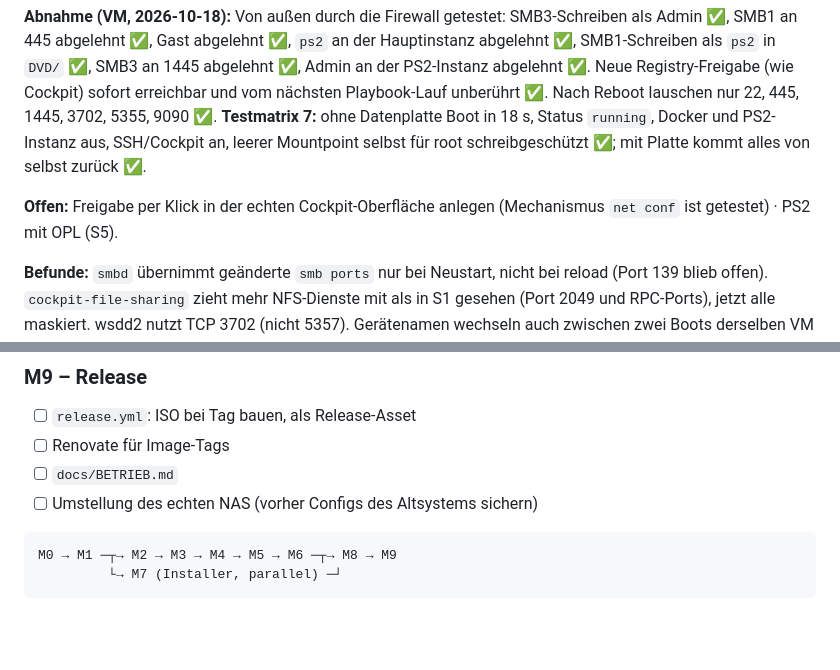
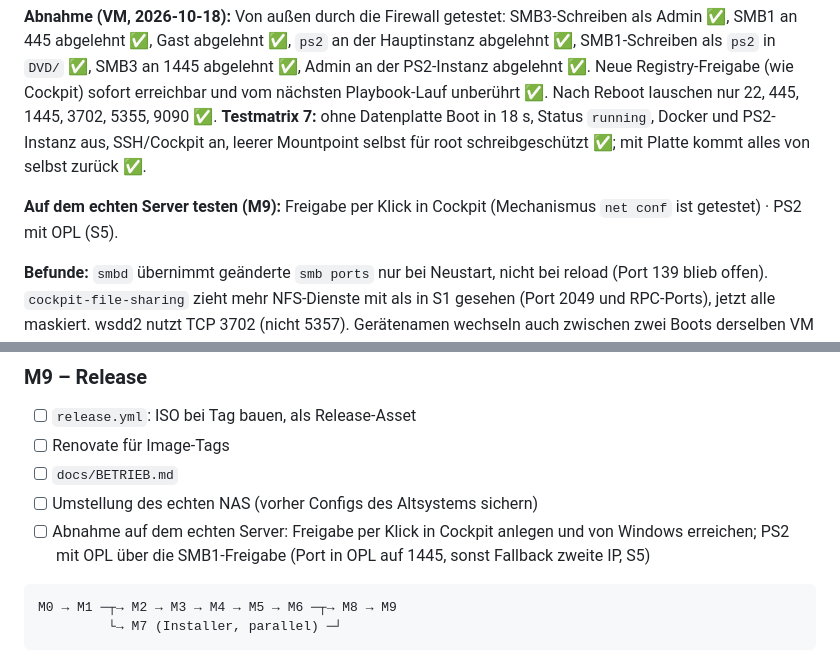
Before and after one commit to D-A-W-N/homeserver, a Markdown page: docs/PLAN.md, 2 parts joined by grey strips. Rendered like a GitHub page; blank space fills up the shorter version.

Commit message:
Plan: Cockpit-Klicktest und OPL-Test in die Abnahme auf dem echten Server (M9)
Co-Authored-By: Claude Opus 5.5 <noreply@anthropic.com>

````diff
--- a/docs/PLAN.md
+++ b/docs/PLAN.md
@@ -310,7 +310,7 @@ Risikobasiert: Unklares wird zuerst in der VM geprüft. Jeder Meilenstein ist in
 
 **Abnahme (VM, 2026-10-18):** Von außen durch die Firewall getestet: SMB3-Schreiben als Admin ✅, SMB1 an 445 abgelehnt ✅, Gast abgelehnt ✅, `ps2` an der Hauptinstanz abgelehnt ✅, SMB1-Schreiben als `ps2` in `DVD/` ✅, SMB3 an 1445 abgelehnt ✅, Admin an der PS2-Instanz abgelehnt ✅. Neue Registry-Freigabe (wie Cockpit) sofort erreichbar und vom nächsten Playbook-Lauf unberührt ✅. Nach Reboot lauschen nur 22, 445, 1445, 3702, 5355, 9090 ✅. **Testmatrix 7:** ohne Datenplatte Boot in 18 s, Status `running`, Docker und PS2-Instanz aus, SSH/Cockpit an, leerer Mountpoint selbst für root schreibgeschützt ✅; mit Platte kommt alles von selbst zurück ✅.
 
-**Offen:** Freigabe per Klick in der echten Cockpit-Oberfläche anlegen (Mechanismus `net conf` ist getestet) · PS2 mit OPL (S5).
+**Auf dem echten Server testen (M9):** Freigabe per Klick in Cockpit (Mechanismus `net conf` ist getestet) · PS2 mit OPL (S5).
 
 **Befunde:** `smbd` übernimmt geänderte `smb ports` nur bei Neustart, nicht bei reload (Port 139 blieb offen). `cockpit-file-sharing` zieht mehr NFS-Dienste mit als in S1 gesehen (Port 2049 und RPC-Ports), jetzt alle maskiert. wsdd2 nutzt TCP 3702 (nicht 5357). Gerätenamen wechseln auch zwischen zwei Boots derselben VM (`sdb` → `sda`).
 
@@ -350,6 +350,7 @@ Risikobasiert: Unklares wird zuerst in der VM geprüft. Jeder Meilenstein ist in
 - [ ] Renovate für Image-Tags
 - [ ] `docs/BETRIEB.md`
 - [ ] Umstellung des echten NAS (vorher Configs des Altsystems sichern)
+- [ ] Abnahme auf dem echten Server: Freigabe per Klick in Cockpit anlegen und von Windows erreichen; PS2 mit OPL über die SMB1-Freigabe (Port in OPL auf 1445, sonst Fallback zweite IP, S5)
 
 ```
 M0 → M1 ─┬→ M2 → M3 → M4 → M5 → M6 ─┬→ M8 → M9
````
